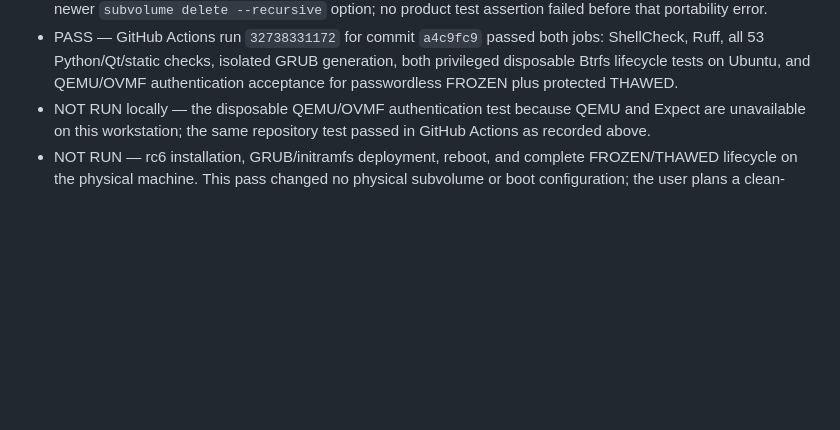
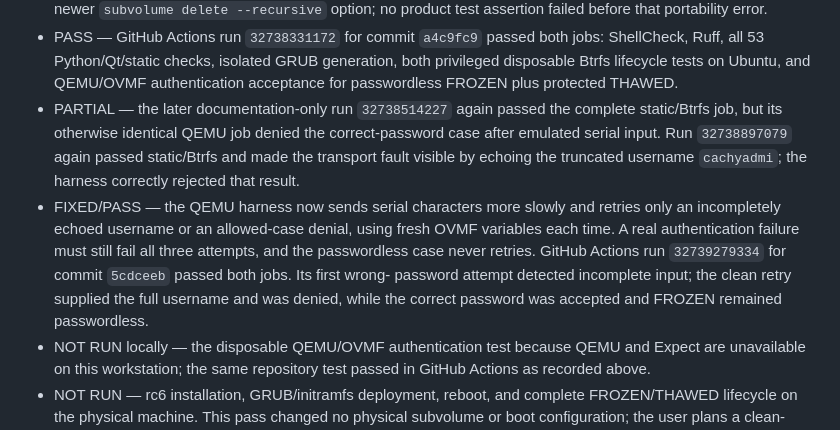
Before and after one commit to q0xs/cachy-freeze, a Markdown page: docs/testing/TEST-LOG.md, the part around the change. GitHub-like rendering; blank space fills up the shorter version.

Commit message:
docs: record rc6 QEMU transport verification

```diff
--- a/docs/testing/TEST-LOG.md
+++ b/docs/testing/TEST-LOG.md
@@ -59,6 +59,19 @@ Never record passwords, hashes, tokens, device UUIDs, or private user data.
   ShellCheck, Ruff, all 53 Python/Qt/static checks, isolated GRUB generation,
   both privileged disposable Btrfs lifecycle tests on Ubuntu, and QEMU/OVMF
   authentication acceptance for passwordless FROZEN plus protected THAWED.
+- PARTIAL — the later documentation-only run `32738514227` again passed the
+  complete static/Btrfs job, but its otherwise identical QEMU job denied the
+  correct-password case after emulated serial input. Run `32738897079` again
+  passed static/Btrfs and made the transport fault visible by echoing the
+  truncated username `cachyadmi`; the harness correctly rejected that result.
+- FIXED/PASS — the QEMU harness now sends serial characters more slowly and
+  retries only an incompletely echoed username or an allowed-case denial, using
+  fresh OVMF variables each time. A real authentication failure must still fail
+  all three attempts, and the passwordless case never retries. GitHub Actions
+  run `32739279334` for commit `5cdceeb` passed both jobs. Its first wrong-
+  password attempt detected incomplete input; the clean retry supplied the full
+  username and was denied, while the correct password was accepted and FROZEN
+  remained passwordless.
 - NOT RUN locally — the disposable QEMU/OVMF authentication test because QEMU
   and Expect are unavailable on this workstation; the same repository test
   passed in GitHub Actions as recorded above.
```
